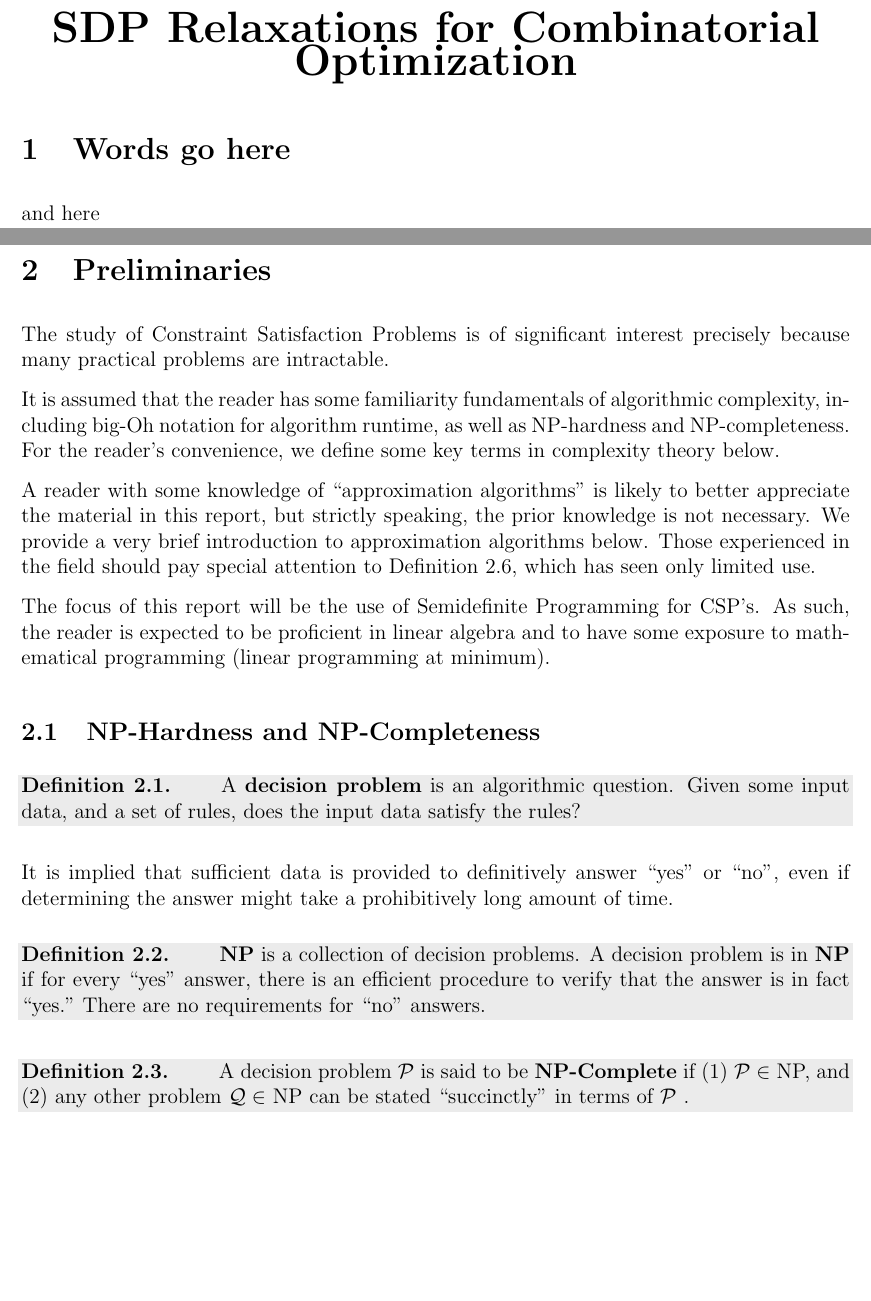
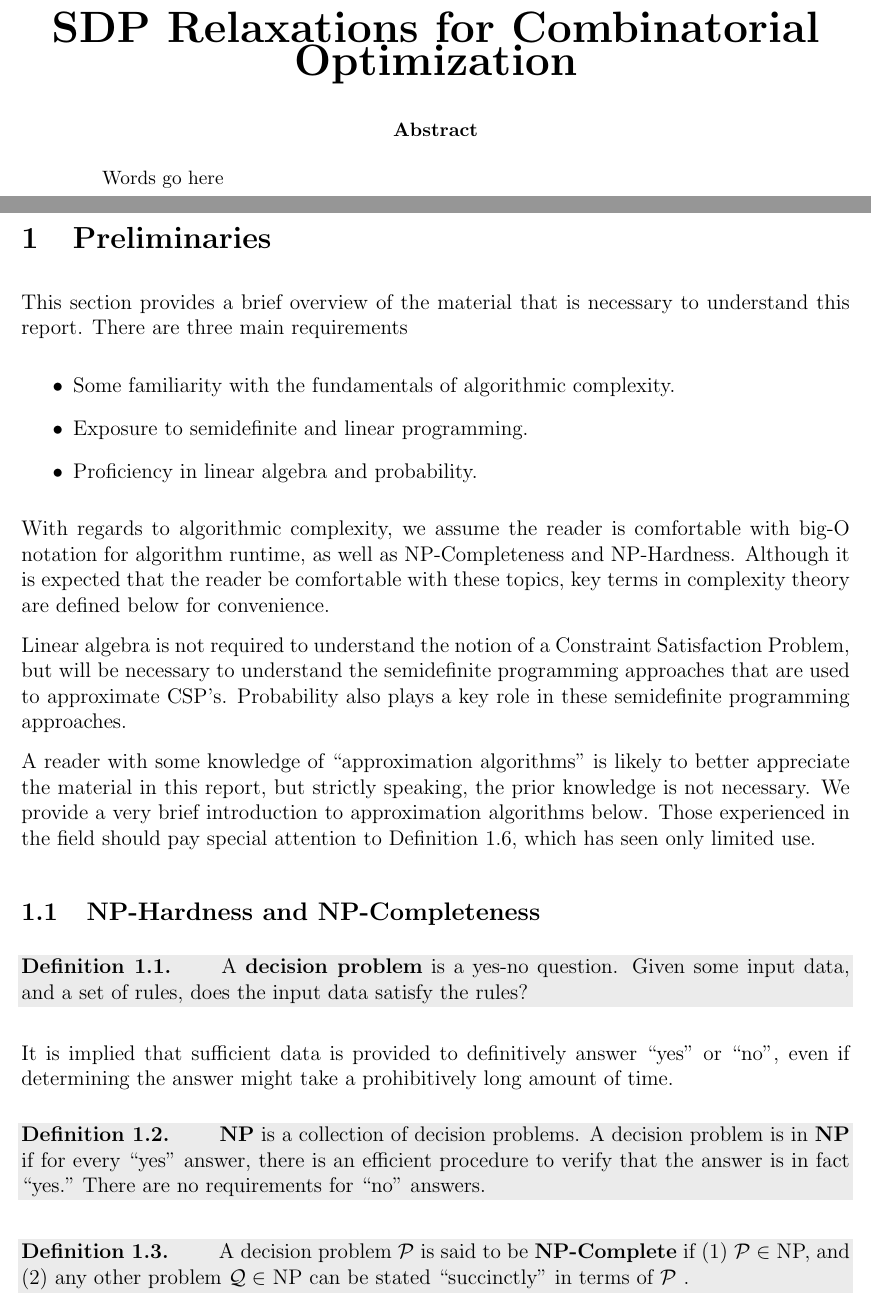
Before and after one commit to rileyjmurray/ee227cProject, a LaTeX paper (root.tex, which reads sections/introductionToThisReport.tex, sections/preliminaries.tex): two parts of pages 1 and 2 of 23 before the commit and two parts of pages 1 and 2 of 22 after it, joined at a grey line, cut so that both start at the same text, the shorter picture padded with empty space. Compiled offline with pdfLaTeX.

Commit message:
made changes we disucssed yesterday

```diff
--- a/sections/introductionToThisReport.tex
+++ b/sections/introductionToThisReport.tex
@@ -1,2 +1,3 @@
-\section{Words go here}
-and here
+\begin{abstract}
+Words go here
+\end{abstract}
--- a/sections/preliminaries.tex
+++ b/sections/preliminaries.tex
@@ -1,18 +1,24 @@
 \section{Preliminaries}
-The study of Constraint Satisfaction Problems is of significant interest precisely because many practical problems are intractable.
+This section provides a brief overview of the material that is necessary to understand this report. There are three main requirements
+\begin{itemize}
+\item Some familiarity with the fundamentals of algorithmic complexity.
+\item Exposure to semidefinite and linear programming.
+\item Proficiency in linear algebra and probability.
+\end{itemize}
 
-It is assumed that the reader has some familiarity fundamentals of algorithmic complexity, including big-Oh notation for algorithm runtime, as well as NP-hardness and NP-completeness.
-For the reader's convenience, we define some key terms in complexity theory below.
+With regards to algorithmic complexity, we assume the reader is comfortable with big-O notation for algorithm runtime, as well as NP-Completeness and NP-Hardness.
+Although it is expected that the reader be comfortable with these topics, key terms in complexity theory are defined below for convenience.
+
+Linear algebra is not required to understand the notion of a Constraint Satisfaction Problem, but will be necessary to understand the semidefinite programming approaches that are used to approximate CSP's.
+Probability also plays a key role in these semidefinite programming approaches.
 
 A reader with some knowledge of ``approximation algorithms" is likely to better appreciate the material in this report, but strictly speaking, the prior knowledge is not necessary.
 We provide a very brief introduction to approximation algorithms below.
 Those experienced in the field should pay special attention to Definition \ref{def:twoParamApproxAlg}, which has seen only limited use.
 
-The focus of this report will be the use of Semidefinite Programming for CSP's. As such, the reader is expected to be proficient in linear algebra and to have some exposure to mathematical programming (linear programming at minimum).
-
 \subsection{NP-Hardness and NP-Completeness}
 \begin{ILdefinition}
-A \textbf{decision problem} is an algorithmic question.
+A \textbf{decision problem} is a yes-no question.
 Given some input data, and a set of rules, does the input data satisfy the rules?
 \end{ILdefinition}
 It is implied that sufficient data is provided to definitively answer ``yes" or ``no", even if determining the answer might take a prohibitively long amount of time.
```
Also changed, not shown: sections/introductionToCSPs.tex (+14 -11 lines).
